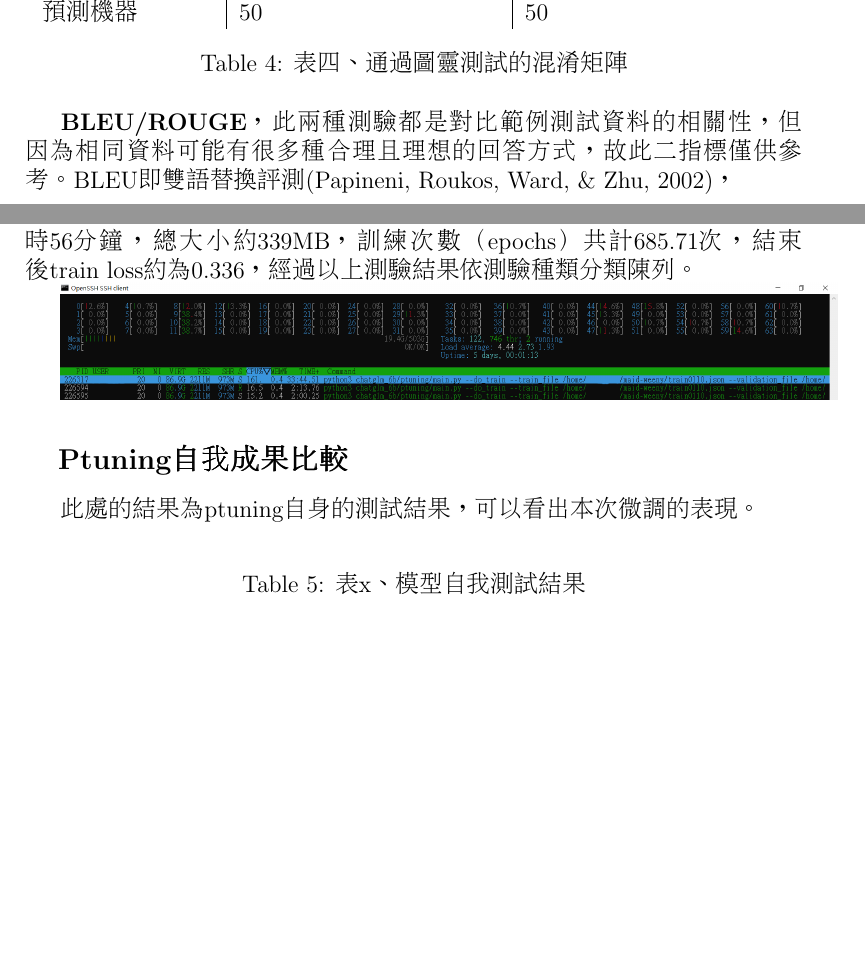
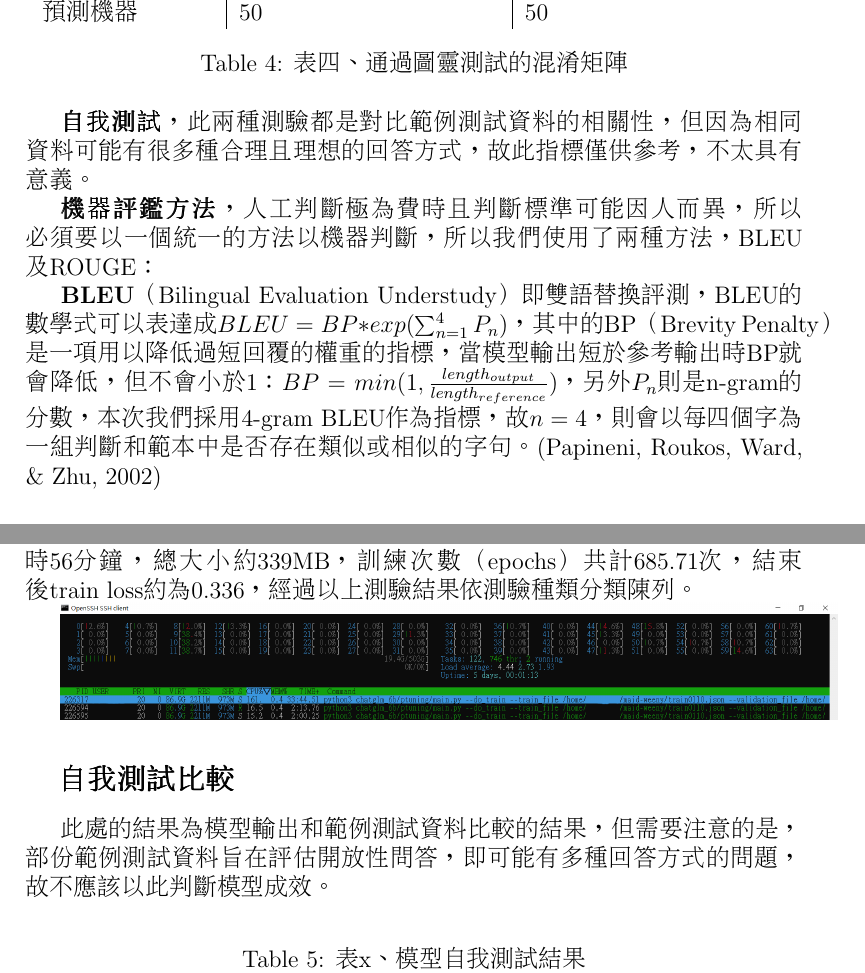
Before and after one commit to lsjle/2024-science-fair, a LaTeX document (main.tex): two parts of pages 9 and 10 of 12 before the commit and two parts of pages 9 and 11 of 13 after it, joined at a grey line, cut so that both start at the same text, the shorter picture padded with empty space. Compiled offline with pdfLaTeX.

Commit message:
upload use of belu

```diff
--- a/main.tex
+++ b/main.tex
@@ -174,7 +174,12 @@
 	\label{tab:4}
 	\end{table}
 
-	\textbf{BLEU/ROUGE}，此兩種測驗都是對比範例測試資料的相關性，但因為相同資料可能有很多種合理且理想的回答方式，故此二指標僅供參考。BLEU即雙語替換評測\cite{papineni2002bleu}，
+	\textbf{自我測試}，此兩種測驗都是對比範例測試資料的相關性，但因為相同資料可能有很多種合理且理想的回答方式，故此指標僅供參考，不太具有意義。
+	%this is ways to evaluate how relate is it
+
+	\textbf{機器評鑑方法}，人工判斷極為費時且判斷標準可能因人而異，所以必須要以一個統一的方法以機器判斷，所以我們使用了兩種方法，BLEU 及 ROUGE：
+
+	\textbf{BLEU}（Bilingual Evaluation Understudy）即雙語替換評測，BLEU的數學式可以表達成$BLEU=BP*exp(\sum_{n=1}^{4}P_n)$，其中的BP（Brevity Penalty）是一項用以降低過短回覆的權重的指標，當模型輸出短於參考輸出時BP就會降低，但不會小於1：$BP=min(1,\frac{length_{output}}{length_{reference}})$，另外$P_n$則是n-gram的分數，本次我們採用4-gram BLEU作為指標，故$n=4$，則會以每四個字為一組判斷和範本中是否存在類似或相似的字句。\cite{papineni2002bleu}
 	\subsection{二、 研究程序}
 	本研究分為三個實驗階段：\textbf{資料前處理}、\textbf{微調模型訓練}、\textbf{測驗}，整體流程如下：
 
@@ -196,8 +201,8 @@
 	\includegraphics[width=\textwidth]{running}
 	%人工討論6*100?
 	%標準比對
-	\subsection{Ptuning自我成果比較}
-	此處的結果為ptuning自身的測試結果，可以看出本次微調的表現。
+	\subsection{自我測試比較}
+	此處的結果為模型輸出和範例測試資料比較的結果，但需要注意的是，部份範例測試資料旨在評估開放性問答，即可能有多種回答方式的問題，故不應該以此判斷模型成效。
 	\begin{table}[H]
 		\centering
 		\caption{表x、模型自我測試結果}
```
Also changed, not shown: main.tex (2 more changed lines).
